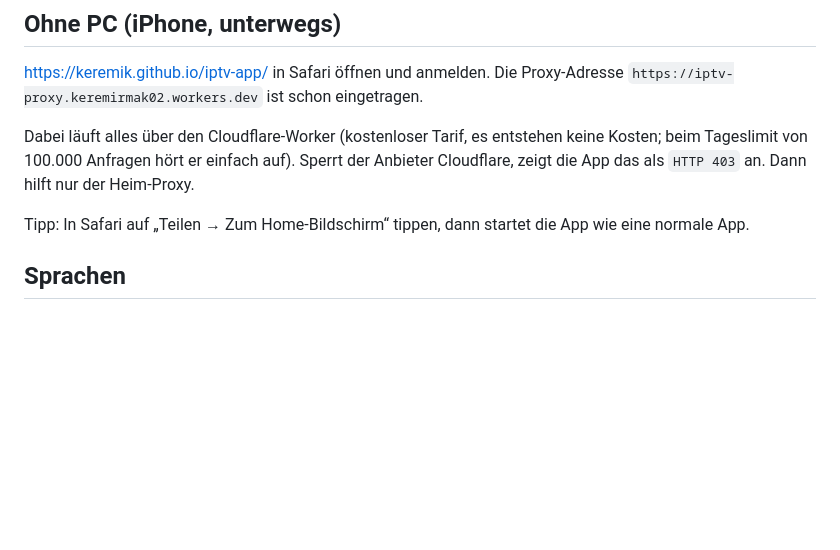
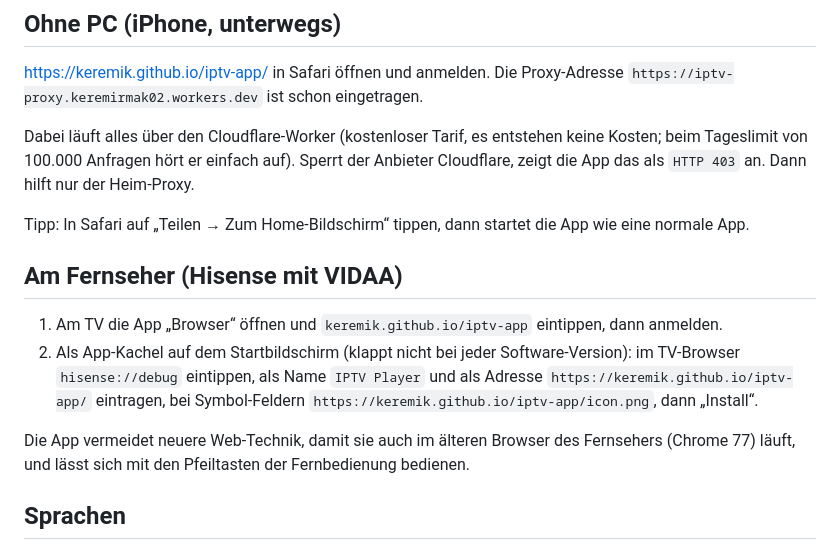
Before and after one commit to keremik/iptv-app, a Markdown page: README.md, the part around the change. Drawn GitHub-style; blank space fills up the shorter version.

```diff
--- a/README.md
+++ b/README.md
@@ -13,6 +13,17 @@ beim Tageslimit von 100.000 Anfragen hört er einfach auf).
 Sperrt der Anbieter Cloudflare, zeigt die App das als `HTTP 403` an. Dann hilft nur der Heim-Proxy.
 
 Tipp: In Safari auf „Teilen → Zum Home-Bildschirm“ tippen, dann startet die App wie eine normale App.
+
+## Am Fernseher (Hisense mit VIDAA)
+
+1. Am TV die App „Browser“ öffnen und `keremik.github.io/iptv-app` eintippen, dann anmelden.
+2. Als App-Kachel auf dem Startbildschirm (klappt nicht bei jeder Software-Version):
+   im TV-Browser `hisense://debug` eintippen, als Name `IPTV Player` und als Adresse
+   `https://keremik.github.io/iptv-app/` eintragen, bei Symbol-Feldern
+   `https://keremik.github.io/iptv-app/icon.png`, dann „Install“.
+
+Die App vermeidet neuere Web-Technik, damit sie auch im älteren Browser des Fernsehers (Chrome 77) läuft,
+und lässt sich mit den Pfeiltasten der Fernbedienung bedienen.
 
 ## Sprachen
 
```
Also changed, not shown: icon.png (added), 1 other file.
